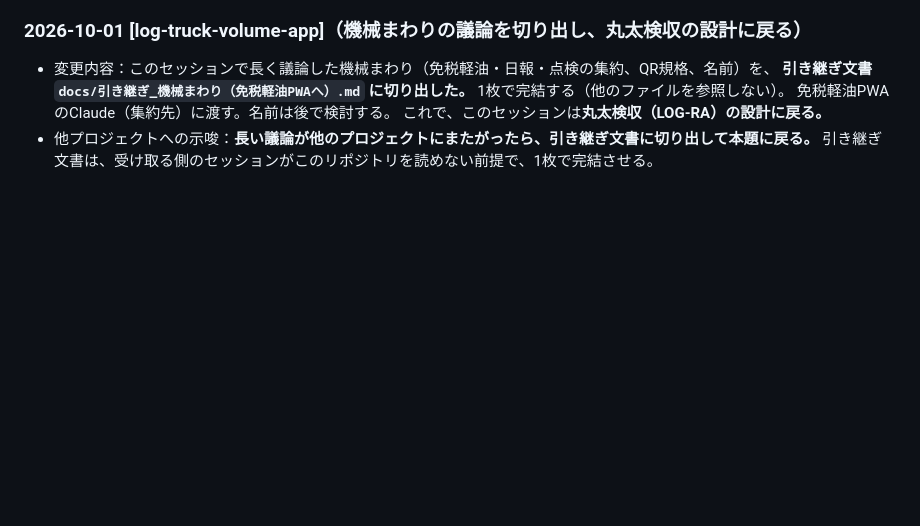
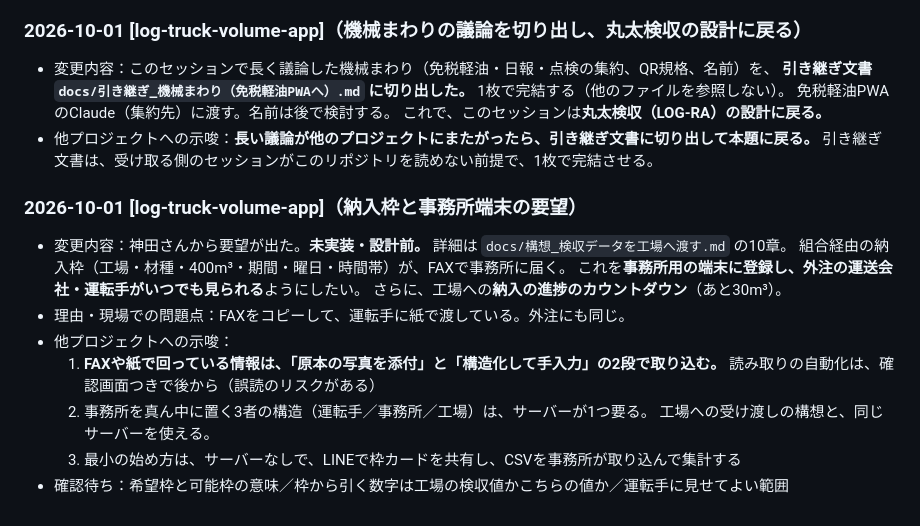
Before and after one commit to kfrsj149-ai/terra-kennsyuu-app, a Markdown page: STATUS_LOCAL.md, the part around the change. Drawn GitHub-style; blank space fills up the shorter version.

```diff
--- a/STATUS_LOCAL.md
+++ b/STATUS_LOCAL.md
@@ -533,3 +533,18 @@
   これで、このセッションは**丸太検収（LOG-RA）の設計に戻る。**
 - 他プロジェクトへの示唆：**長い議論が他のプロジェクトにまたがったら、引き継ぎ文書に切り出して本題に戻る。**
   引き継ぎ文書は、受け取る側のセッションがこのリポジトリを読めない前提で、1枚で完結させる。
+
+
+### 2026-10-01 [log-truck-volume-app]（納入枠と事務所端末の要望）
+- 変更内容：神田さんから要望が出た。**未実装・設計前。** 詳細は `docs/構想_検収データを工場へ渡す.md` の10章。
+  組合経由の納入枠（工場・材種・400m³・期間・曜日・時間帯）が、FAXで事務所に届く。
+  これを**事務所用の端末に登録し、外注の運送会社・運転手がいつでも見られる**ようにしたい。
+  さらに、工場への**納入の進捗のカウントダウン**（あと30m³）。
+- 理由・現場での問題点：FAXをコピーして、運転手に紙で渡している。外注にも同じ。
+- 他プロジェクトへの示唆：
+  1. **FAXや紙で回っている情報は、「原本の写真を添付」と「構造化して手入力」の2段で取り込む。**
+     読み取りの自動化は、確認画面つきで後から（誤読のリスクがある）
+  2. 事務所を真ん中に置く3者の構造（運転手／事務所／工場）は、サーバーが1つ要る。
+     工場への受け渡しの構想と、同じサーバーを使える。
+  3. 最小の始め方は、サーバーなしで、LINEで枠カードを共有し、CSVを事務所が取り込んで集計する
+- 確認待ち：希望枠と可能枠の意味／枠から引く数字は工場の検収値かこちらの値か／運転手に見せてよい範囲
```
Also changed, not shown: docs/構想_検収データを工場へ渡す.md (+43 -0 lines).
